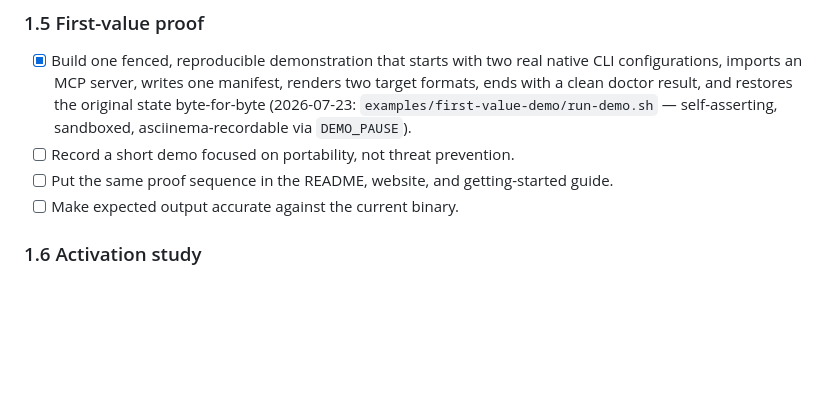
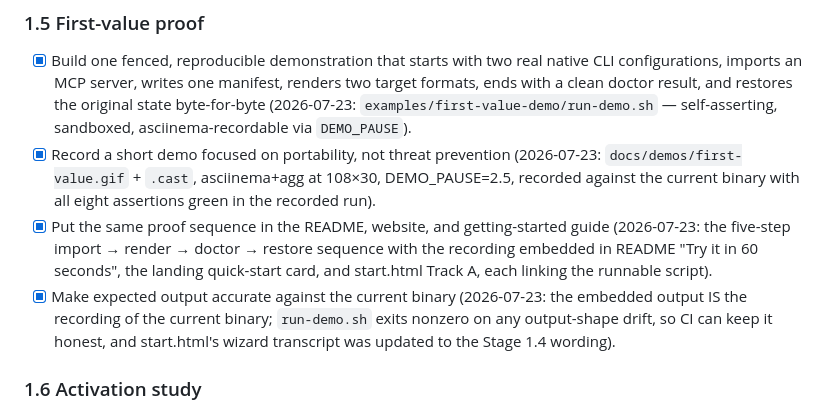
Before and after one commit to Tarekkharsa/agentstack, a Markdown page: TODO.md, the part around the change. Drawn GitHub-style; blank space fills up the shorter version.

```diff
--- a/TODO.md
+++ b/TODO.md
@@ -273,10 +273,18 @@ This is the primary graphical path, not an optional dashboard.
   the original state byte-for-byte (2026-07-23:
   `examples/first-value-demo/run-demo.sh` — self-asserting, sandboxed,
   asciinema-recordable via `DEMO_PAUSE`).
-- [ ] Record a short demo focused on portability, not threat prevention.
-- [ ] Put the same proof sequence in the README, website, and getting-started
-  guide.
-- [ ] Make expected output accurate against the current binary.
+- [x] Record a short demo focused on portability, not threat prevention
+  (2026-07-23: `docs/demos/first-value.gif` + `.cast`, asciinema+agg at
+  108×30, DEMO_PAUSE=2.5, recorded against the current binary with all eight
+  assertions green in the recorded run).
+- [x] Put the same proof sequence in the README, website, and getting-started
+  guide (2026-07-23: the five-step import → render → doctor → restore sequence
+  with the recording embedded in README "Try it in 60 seconds", the landing
+  quick-start card, and start.html Track A, each linking the runnable script).
+- [x] Make expected output accurate against the current binary (2026-07-23:
+  the embedded output IS the recording of the current binary; `run-demo.sh`
+  exits nonzero on any output-shape drift, so CI can keep it honest, and
+  start.html's wizard transcript was updated to the Stage 1.4 wording).
 
 ### 1.6 Activation study
 
```
Also changed, not shown: README.md (+16 -14 lines), examples/first-value-demo/README.md (+10 -3 lines), docs/demos/first-value.gif (added), 4 other files.
